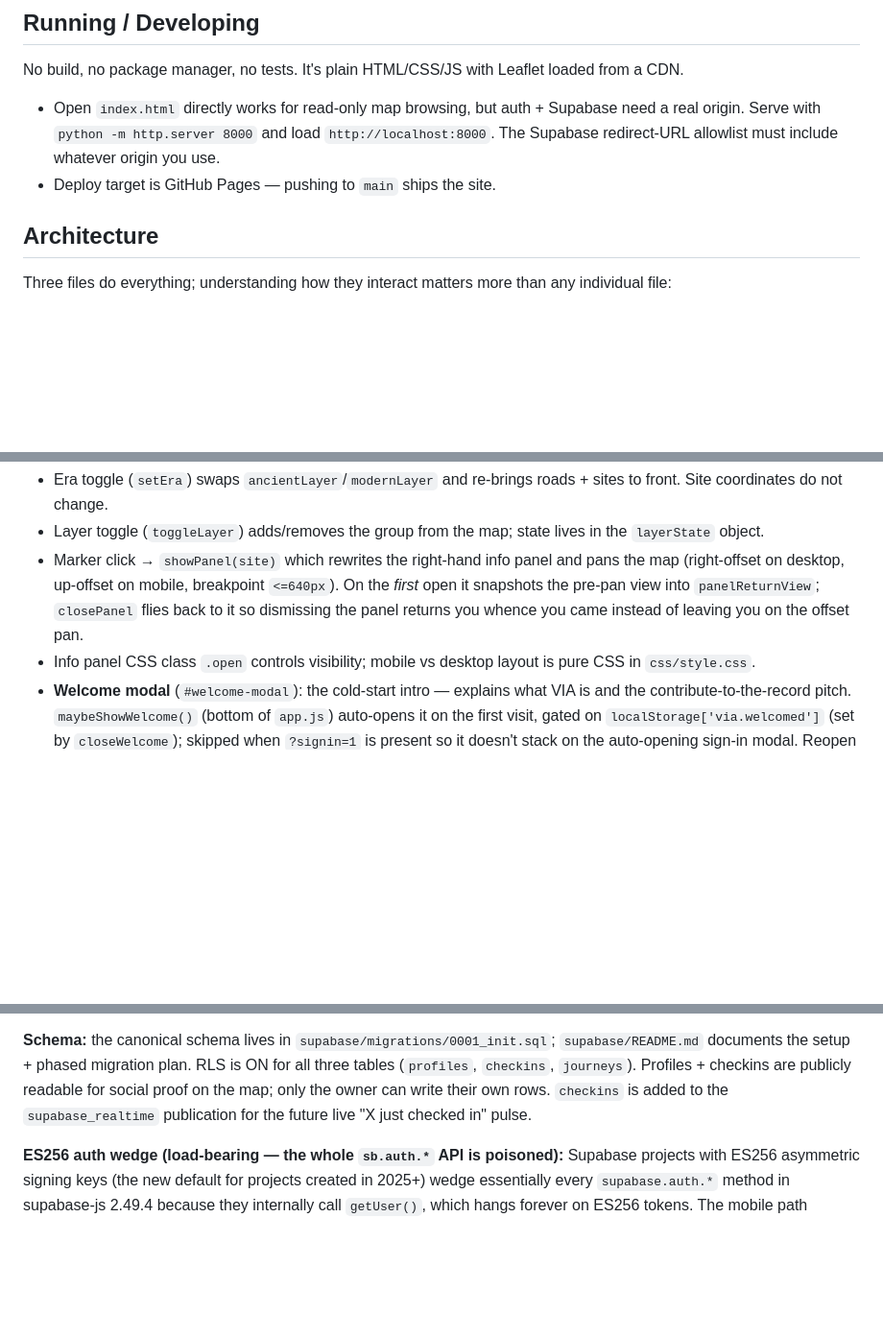
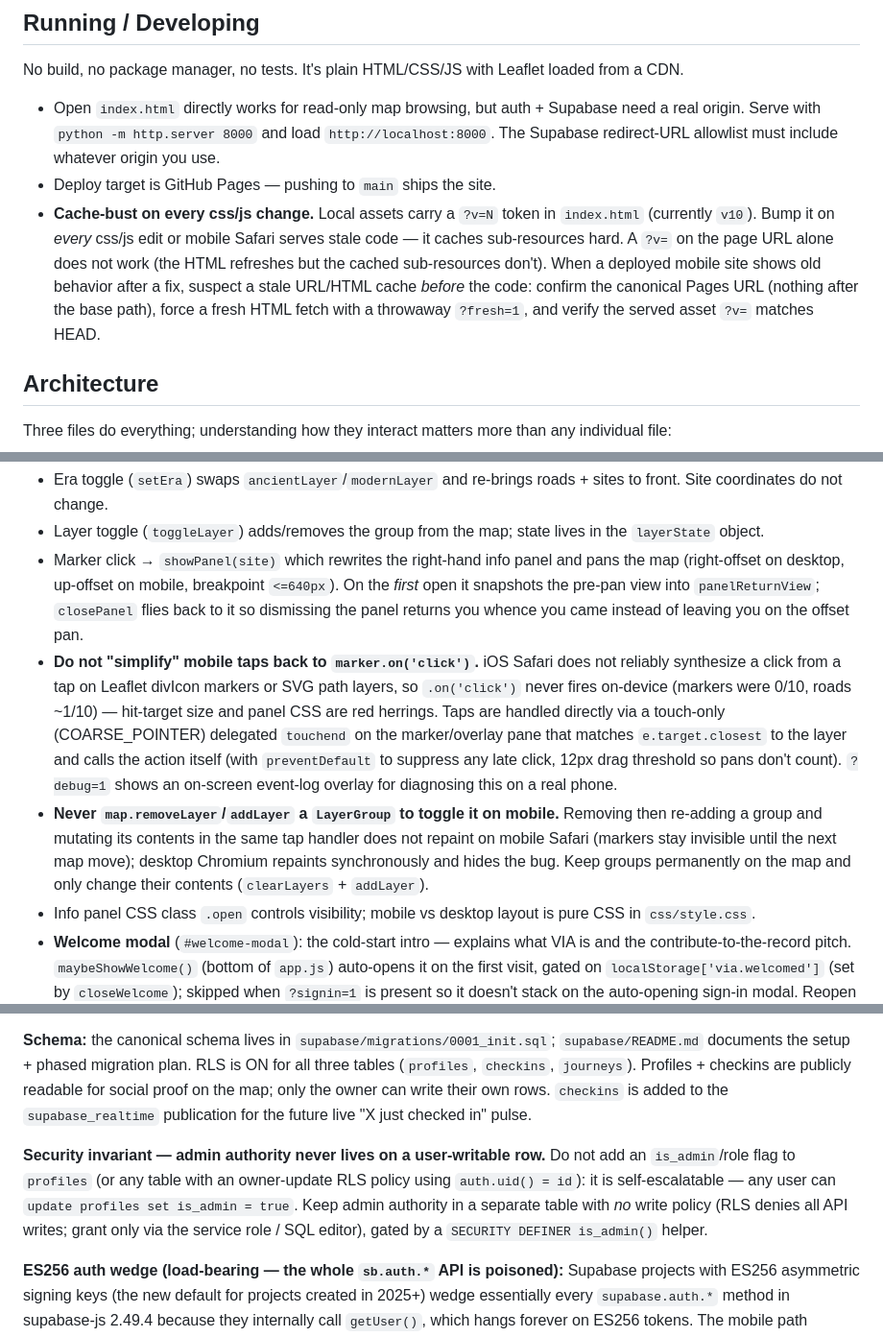
Before and after one commit to danielkorr/ancient-world-explorer, a Markdown page: CLAUDE.md, 3 parts joined by grey strips. Shown at 96% size. Rendered like a GitHub page; blank space fills up the shorter version.

Commit message:
docs: fold load-bearing learnings into CLAUDE.md sections
Cache-bust ?v=N rule + stale-URL diagnostic in Running; iOS-Safari tap
handling + LayerGroup repaint warnings in Interaction model; admin-RLS
self-escalation invariant in Social layer.

Co-Authored-By: Claude Fable 5 <noreply@anthropic.com>

```diff
--- a/CLAUDE.md
+++ b/CLAUDE.md
@@ -12,6 +12,7 @@ No build, no package manager, no tests. It's plain HTML/CSS/JS with Leaflet load
 
 - Open `index.html` directly works for read-only map browsing, but auth + Supabase need a real origin. Serve with `python -m http.server 8000` and load `http://localhost:8000`. The Supabase redirect-URL allowlist must include whatever origin you use.
 - Deploy target is GitHub Pages — pushing to `main` ships the site.
+- **Cache-bust on every css/js change.** Local assets carry a `?v=N` token in `index.html` (currently `v10`). Bump it on *every* css/js edit or mobile Safari serves stale code — it caches sub-resources hard. A `?v=` on the page URL alone does not work (the HTML refreshes but the cached sub-resources don't). When a deployed mobile site shows old behavior after a fix, suspect a stale URL/HTML cache *before* the code: confirm the canonical Pages URL (nothing after the base path), force a fresh HTML fetch with a throwaway `?fresh=1`, and verify the served asset `?v=` matches HEAD.
 
 ## Architecture
 
@@ -29,6 +30,8 @@ Interaction model:
 - Era toggle (`setEra`) swaps `ancientLayer`/`modernLayer` and re-brings roads + sites to front. Site coordinates do not change.
 - Layer toggle (`toggleLayer`) adds/removes the group from the map; state lives in the `layerState` object.
 - Marker click → `showPanel(site)` which rewrites the right-hand info panel and pans the map (right-offset on desktop, up-offset on mobile, breakpoint `<=640px`). On the *first* open it snapshots the pre-pan view into `panelReturnView`; `closePanel` flies back to it so dismissing the panel returns you whence you came instead of leaving you on the offset pan.
+- **Do not "simplify" mobile taps back to `marker.on('click')`.** iOS Safari does not reliably synthesize a click from a tap on Leaflet divIcon markers or SVG path layers, so `.on('click')` never fires on-device (markers were 0/10, roads ~1/10) — hit-target size and panel CSS are red herrings. Taps are handled directly via a touch-only (COARSE_POINTER) delegated `touchend` on the marker/overlay pane that matches `e.target.closest` to the layer and calls the action itself (with `preventDefault` to suppress any late click, 12px drag threshold so pans don't count). `?debug=1` shows an on-screen event-log overlay for diagnosing this on a real phone.
+- **Never `map.removeLayer`/`addLayer` a `LayerGroup` to toggle it on mobile.** Removing then re-adding a group and mutating its contents in the same tap handler does not repaint on mobile Safari (markers stay invisible until the next map move); desktop Chromium repaints synchronously and hides the bug. Keep groups permanently on the map and only change their contents (`clearLayers` + `addLayer`).
 - Info panel CSS class `.open` controls visibility; mobile vs desktop layout is pure CSS in `css/style.css`.
 - **Welcome modal** (`#welcome-modal`): the cold-start intro — explains what VIA is and the contribute-to-the-record pitch. `maybeShowWelcome()` (bottom of `app.js`) auto-opens it on the first visit, gated on `localStorage['via.welcomed']` (set by `closeWelcome`); skipped when `?signin=1` is present so it doesn't stack on the auto-opening sign-in modal. Reopen anytime via `openWelcome()` — wired to the `#app-brand` (the "VIA" title) click + keyboard. Styled with the shared `.auth-*` modal classes.
 - **External action buttons** (Google Maps / Satellite / Pleiades, built in `showPanel`): navigate in the **same tab** (not `target=_blank`) so the browser Back gesture — the one universal "go back" on every device — returns to VIA. `onclick="saveReturnState()"` stashes the open site id + home view to `sessionStorage['via.return']`; `restoreReturnState()` (bottom of `app.js`) reads it on the Back-reload and reopens that site's panel at the same view, then self-clears. The ↗ glyph (`.p-btn-ext`) signals the button leaves VIA.
@@ -46,6 +49,8 @@ Interaction model:
 **Backend selection (live, dual-mode)**: `auth.js` ships both `LocalBackend` and `SupabaseBackend` behind the same `VIA.auth.*` interface. The active backend is chosen at boot by `pickBackend()`: **SupabaseBackend by default** whenever the Supabase JS client is available; LocalBackend ("guest mode") if `localStorage['via.guest'] === '1'` OR the URL has `?guest=1`. UI code is backend-agnostic. The sign-in modal has five states driven by `data-state`: `signed-out` (email + magic link) → `link-sent` → `signed-in` (cloud) or `guest` (local) or `import` (first cloud sign-in with local check-ins to merge). Guest↔cloud transitions reload the page; the `?signin=1` query param is the breadcrumb that auto-opens the modal post-reload. `lat/lng` on check-ins captures the user's actual GPS at visit time (foundation for the future "near me" stage).
 
 **Schema:** the canonical schema lives in `supabase/migrations/0001_init.sql`; `supabase/README.md` documents the setup + phased migration plan. RLS is ON for all three tables (`profiles`, `checkins`, `journeys`). Profiles + checkins are publicly readable for social proof on the map; only the owner can write their own rows. `checkins` is added to the `supabase_realtime` publication for the future live "X just checked in" pulse.
+
+**Security invariant — admin authority never lives on a user-writable row.** Do not add an `is_admin`/role flag to `profiles` (or any table with an owner-update RLS policy using `auth.uid() = id`): it is self-escalatable — any user can `update profiles set is_admin = true`. Keep admin authority in a separate table with *no* write policy (RLS denies all API writes; grant only via the service role / SQL editor), gated by a `SECURITY DEFINER is_admin()` helper.
 
 **ES256 auth wedge (load-bearing — the whole `sb.auth.*` API is poisoned):** Supabase projects with ES256 asymmetric signing keys (the new default for projects created in 2025+) wedge essentially every `supabase.auth.*` method in supabase-js 2.49.4 because they internally call `getUser()`, which hangs forever on ES256 tokens. The mobile path sometimes lucks past it via timing; desktop reliably dies. Four mitigations stack in `auth.js` — removing any one re-breaks sign-in:
 
```
